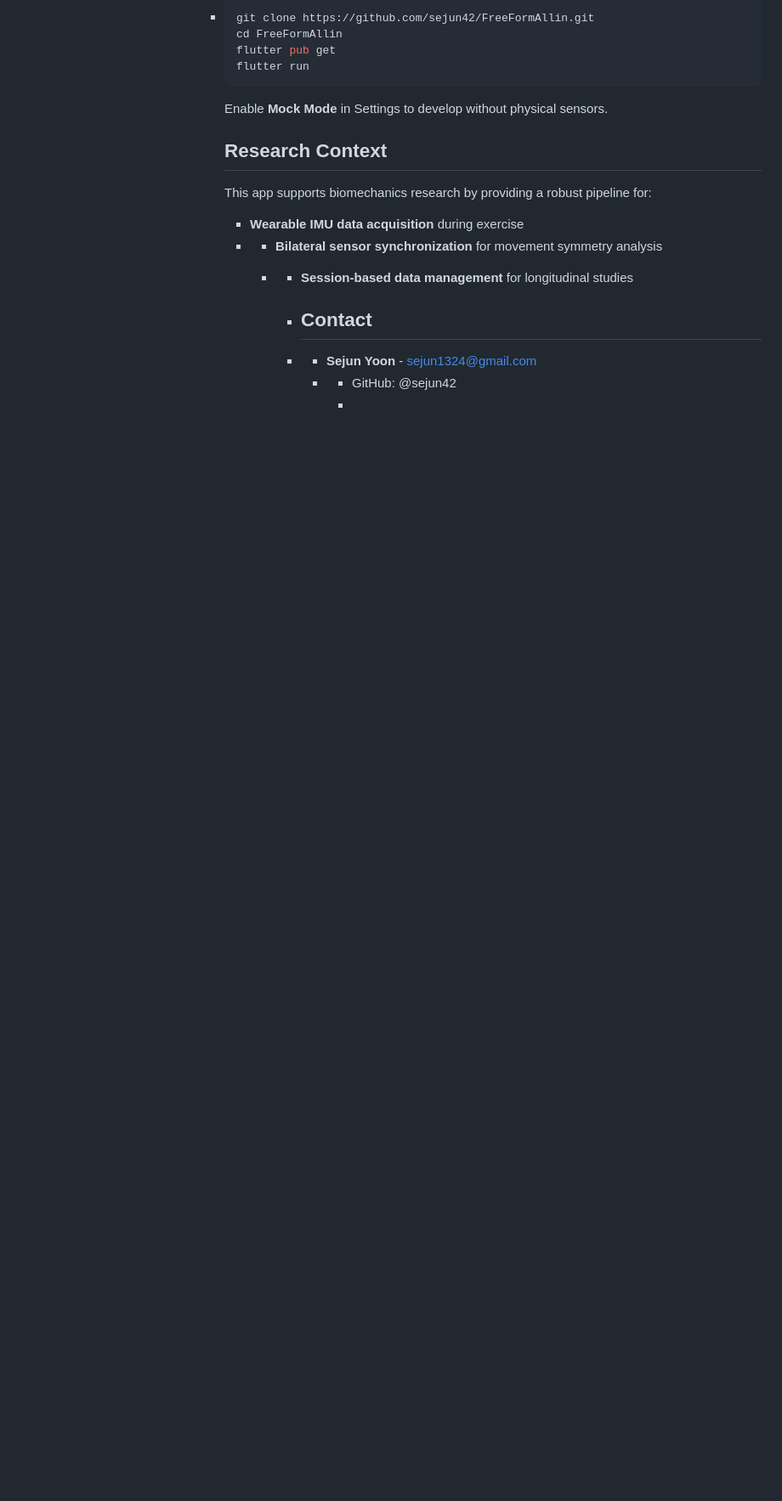
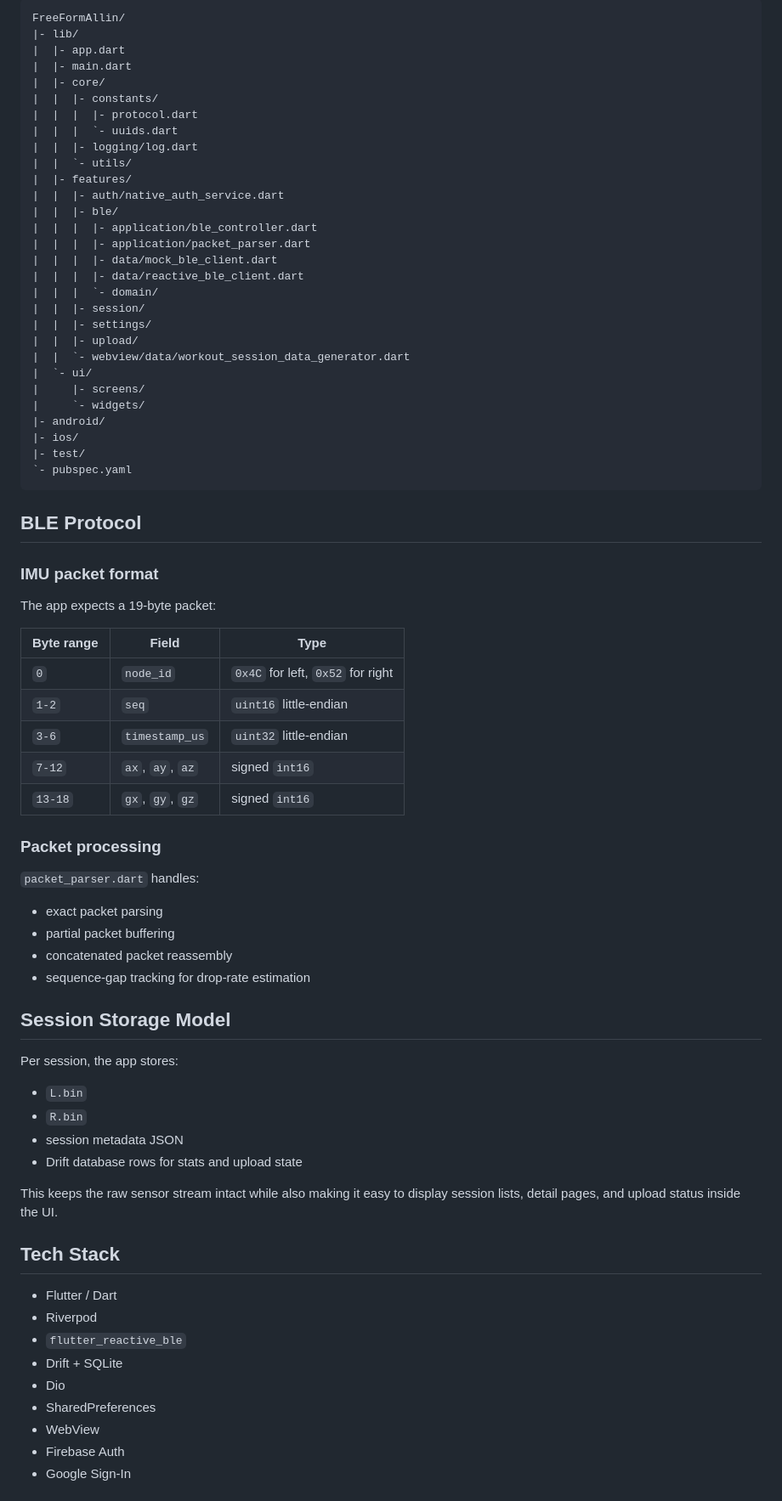
Before and after one commit to sejun42/FreeFormAllin, a Markdown page: README.md, the part around one of its changes. Shown at 85% size. Rendered like a GitHub page; blank space fills up the shorter version.

````diff
--- a/README.md
+++ b/README.md
@@ -55,22 +72,79 @@ FreeFormAllin is a **Flutter mobile application** that unifies:
 
-              - ```bash
-                git clone https://github.com/sejun42/FreeFormAllin.git
-                cd FreeFormAllin
-                flutter pub get
-                flutter run
-                ```
+```text
+FreeFormAllin/
+|- lib/
+|  |- app.dart
+|  |- main.dart
+|  |- core/
+|  |  |- constants/
+|  |  |  |- protocol.dart
+|  |  |  `- uuids.dart
+|  |  |- logging/log.dart
+|  |  `- utils/
+|  |- features/
+|  |  |- auth/native_auth_service.dart
+|  |  |- ble/
+|  |  |  |- application/ble_controller.dart
+|  |  |  |- application/packet_parser.dart
+|  |  |  |- data/mock_ble_client.dart
+|  |  |  |- data/reactive_ble_client.dart
+|  |  |  `- domain/
+|  |  |- session/
+|  |  |- settings/
+|  |  |- upload/
+|  |  `- webview/data/workout_session_data_generator.dart
+|  `- ui/
+|     |- screens/
+|     `- widgets/
+|- android/
+|- ios/
+|- test/
+`- pubspec.yaml
+```
 
-                Enable **Mock Mode** in Settings to develop without physical sensors.
+## BLE Protocol
 
-                ## Research Context
+### IMU packet format
 
-                This app supports biomechanics research by providing a robust pipeline for:
-                - **Wearable IMU data acquisition** during exercise
-                - - **Bilateral sensor synchronization** for movement symmetry analysis
-                  - - **Session-based data management** for longitudinal studies
+The app expects a 19-byte packet:
 
-                    - ## Contact
+| Byte range | Field | Type |
+| --- | --- | --- |
+| `0` | `node_id` | `0x4C` for left, `0x52` for right |
+| `1-2` | `seq` | `uint16` little-endian |
+| `3-6` | `timestamp_us` | `uint32` little-endian |
+| `7-12` | `ax`, `ay`, `az` | signed `int16` |
+| `13-18` | `gx`, `gy`, `gz` | signed `int16` |
 
-                    - - **Sejun Yoon** - sejun1324@gmail.com
-                      - - GitHub: @sejun42
-                        -
+### Packet processing
+
+`packet_parser.dart` handles:
+
+- exact packet parsing
+- partial packet buffering
+- concatenated packet reassembly
+- sequence-gap tracking for drop-rate estimation
+
+## Session Storage Model
+
+Per session, the app stores:
+
+- `L.bin`
+- `R.bin`
+- session metadata JSON
+- Drift database rows for stats and upload state
+
+This keeps the raw sensor stream intact while also making it easy to display session lists, detail pages, and upload status inside the UI.
+
+## Tech Stack
+
+- Flutter / Dart
+- Riverpod
+- `flutter_reactive_ble`
+- Drift + SQLite
+- Dio
+- SharedPreferences
+- WebView
+- Firebase Auth
+- Google Sign-In
+
````
Also changed, not shown: other parts of README.md (+94 -38 lines).
